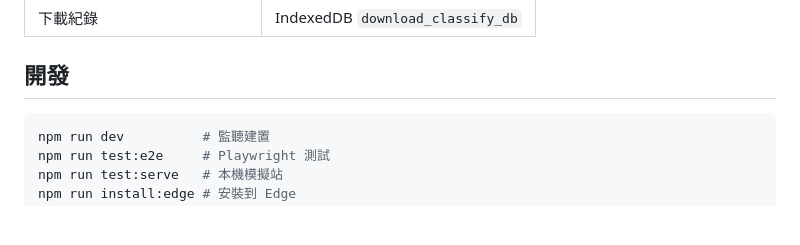
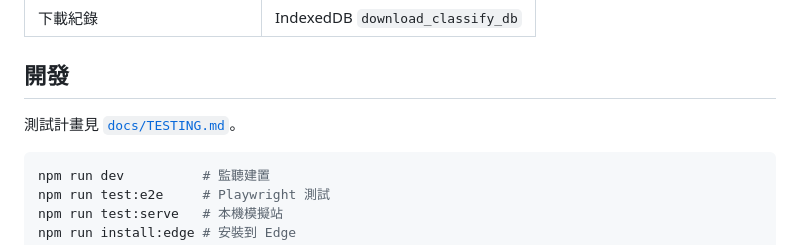
Before and after one commit to william563214/download_classify, a Markdown page: README.md, the part around the change. Rendered like a GitHub page; blank space fills up the shorter version.

````diff
--- a/README.md
+++ b/README.md
@@ -117,6 +117,8 @@ Content Script 記錄：
 
 ## 開發
 
+測試計畫見 [`docs/TESTING.md`](docs/TESTING.md)。
+
 ```bash
 npm run dev          # 監聽建置
 npm run test:e2e     # Playwright 測試
````
Also changed, not shown: docs/TESTING.md (added, +113 -0 lines).
